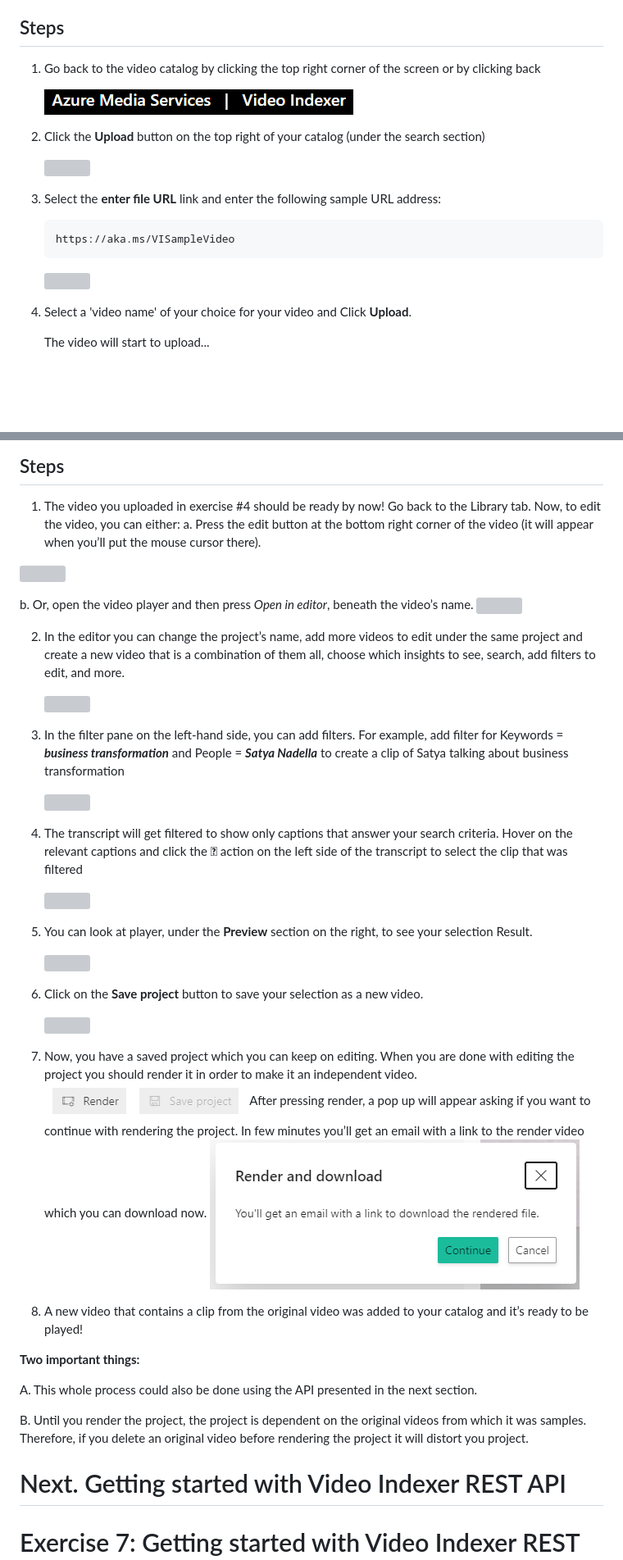
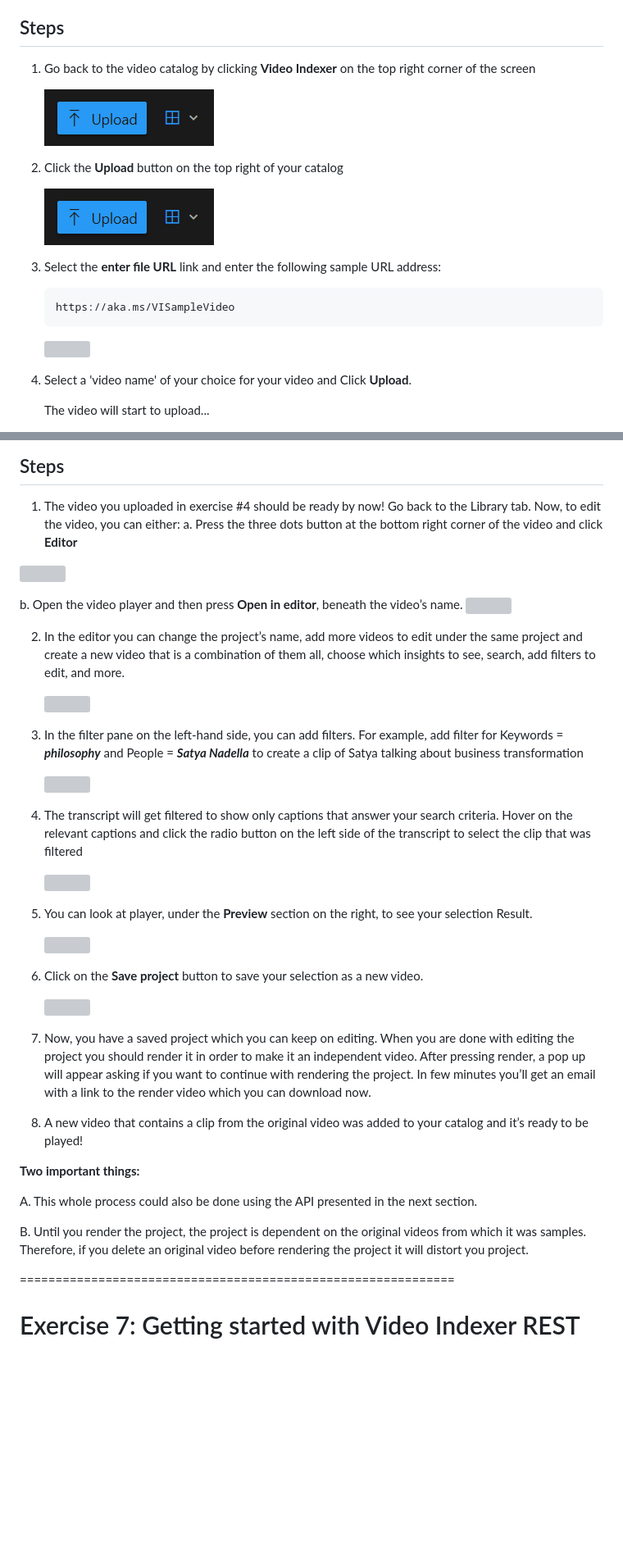
Before and after one commit to Azure-Samples/azure-video-indexer-samples, a Markdown page: IntroToVideoIndexer.md, 2 parts joined by grey strips. Shown at 82% size. Rendered like a GitHub page; blank space fills up the shorter version; grey boxes are pictures that could not be loaded.

```diff
--- a/IntroToVideoIndexer.md
+++ b/IntroToVideoIndexer.md
@@ -377,15 +357,14 @@ Context
 Steps
 -----
 
-1.  Go back to the video catalog by clicking the top right corner of the
-    screen or by clicking back
+1.  Go back to the video catalog by clicking **Video Indexer** on the top right corner of the
+    screen
 
-    ![](media/image17.png)
+    ![](media/Upload.png)
 
-2.  Click the **Upload** button on the top right of your catalog (under
-    the search section)
+2.  Click the **Upload** button on the top right of your catalog
 
-    ![](media/image18.png)
+     ![](media/Upload.png)
 
 3.  Select the **enter file URL** link and enter the following sample
     URL address:
@@ -482,6 +461,5 @@ Steps
 
 1.  The video you uploaded in exercise \#4 should be ready by now! Go
     back to the Library tab. Now, to edit the video, you can either:
-a.	Press the edit button at the bottom right corner of the video
-(it will appear when you’ll put the mouse cursor there).
+a.	Press the three dots button at the bottom right corner of the video and click **Editor**
 
@@ -489,7 +467,7 @@ a.	Press the edit button at the bottom right corner of the video
 
-b.	Or, open the video player and then press *Open in editor*,
+b.	Open the video player and then press **Open in editor**,
 beneath the video’s name.
- ![](media/image25.png)
+ ![](media/PlayerEdit.png)
 
 2.  In the editor you can change the project’s name, add more videos to edit under
     the same project and create a new video that is a combination of them all, choose which insights to see, search, add filters to edit, and more.
@@ -498,5 +476,5 @@ beneath the video’s name.
 
 3.  In the filter pane on the left-hand side, you can add filters. For example,
-     add filter for Keywords = ***business transformation*** and People =
+     add filter for Keywords = ***philosophy*** and People =
      ***Satya Nadella*** to create a clip of Satya talking about business transformation
 
@@ -504,6 +483,5 @@ beneath the video’s name.
 
 4.  The transcript will get filtered to show only captions that answer your
-    search criteria. Hover on the relevant captions and click the ****
-    action on the left side of the transcript to select the clip that
+    search criteria. Hover on the relevant captions and click the radio button on the left side of the transcript to select the clip that
     was filtered
 
@@ -521,8 +499,7 @@ beneath the video’s name.
 
 7.  Now, you have a saved project which you can keep on editing. When you are done with editing the project you should render it in order to make it an independent video.
-![](media/image292.PNG)
 After pressing render, a pop up will appear asking if you want to continue with rendering the project. In few minutes you’ll get an email with a link to the render video which you can download now.
-![](media/image293.PNG)
+
 8. A new video that contains a clip from the original video was added
     to your catalog and it’s ready to be played!
 
@@ -532,7 +509,6 @@ A. This whole process could also be done using the API presented in the next sec
 
 B. Until you render the project, the project is dependent on the original videos from which it was samples. Therefore, if you delete an original video before rendering the project it will distort you project.
 
-Next. Getting started with Video Indexer REST API
 =============================================================
 
 # Exercise 7: Getting started with Video Indexer REST API
```
Also changed, not shown: other parts of IntroToVideoIndexer.md (+58 -112 lines).
